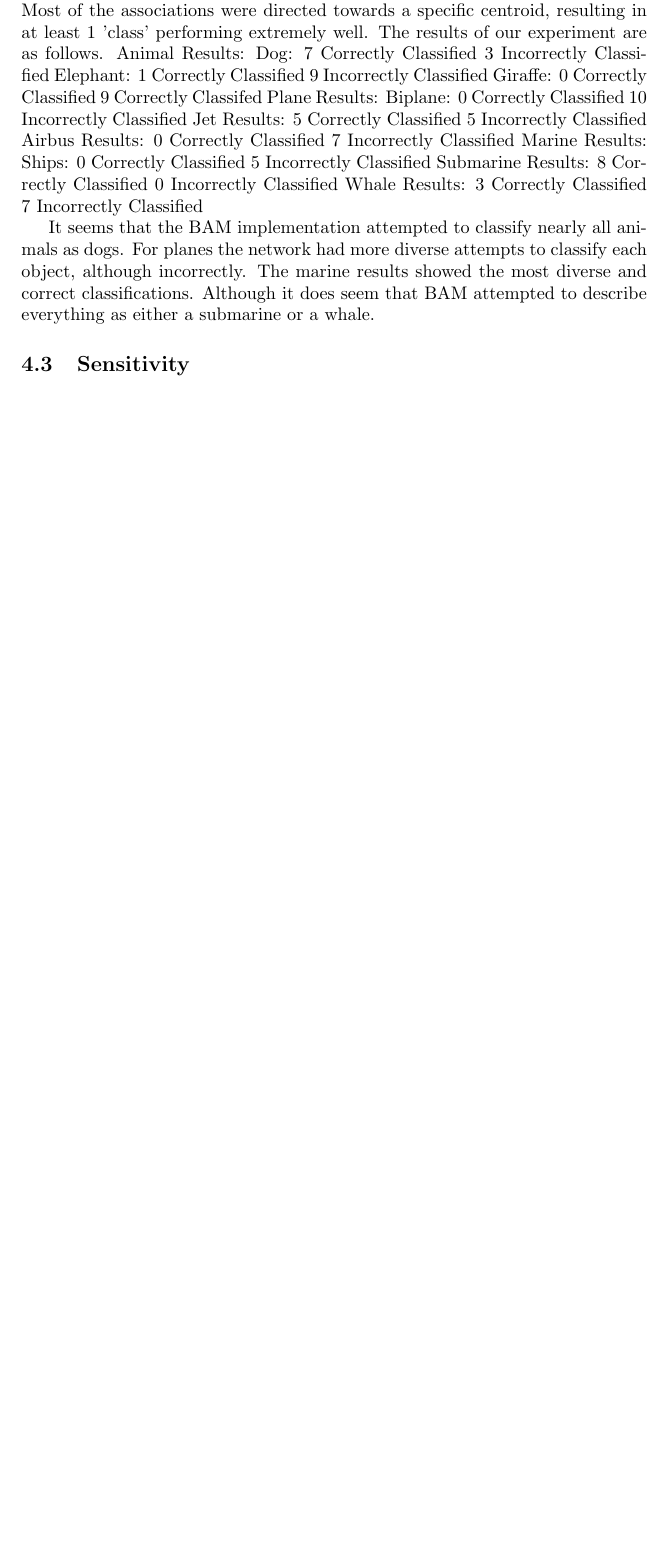
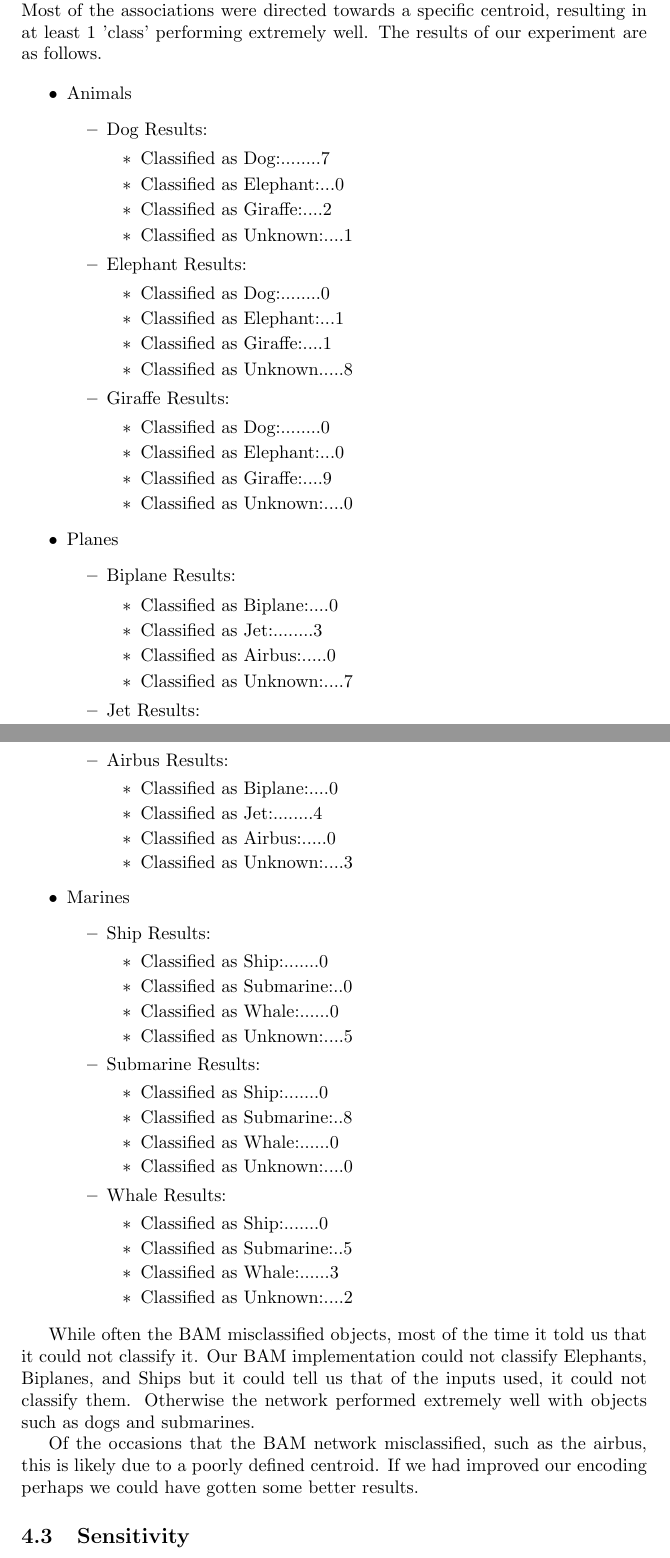
Before and after one commit to Dove-Bren/NeuralClassification, a LaTeX document (paper.tex): part of page 5 of 9 before the commit and two parts of pages 5 and 6 of 10 after it, the two joined at a grey line, cut so that both start at the same text, the shorter picture padded with empty space. Compiled offline with pdfLaTeX.

Commit message:
Update paper.tex
Merrggiinnnngggggggg

```diff
--- a/paper.tex
+++ b/paper.tex
@@ -130,44 +128,46 @@ Jets, and Airbuses. Finally the Marine supersection includes Ships, Submarines,
 and Whales. Each supersection is treated separately. The encodings for Animals
 are used again in Planes and Marines. This was to make the classification
 encodings as simple yet distant as possible.
+
 \subsection{Performance}
 The Bidirectional Associative Memory implementation performed rather poorly.
 Most of the associations were directed towards a specific centroid, resulting
 in at least 1 'class' performing extremely well. The results of our
 experiment are as follows.
-Animal Results:
-    Dog:
-        7 Correctly Classified
-        3 Incorrectly Classified
-    Elephant:
-        1 Correctly Classified
-        9 Incorrectly Classified
-    Giraffe:
-        0 Correctly Classified
-        9 Correctly Classifed
-Plane Results:
-    Biplane:
-        0 Correctly Classified
-        10 Incorrectly Classified
-    Jet Results:
-        5 Correctly Classified
-        5 Incorrectly Classified
-    Airbus Results:
-        0 Correctly Classified
-        7 Incorrectly Classified
-Marine Results:
-    Ships:
-        0 Correctly Classified
-        5 Incorrectly Classified
-    Submarine Results:
-        8 Correctly Classified
-        0 Incorrectly Classified
-    Whale Results:
-        3 Correctly Classified
-        7 Incorrectly Classified
 
-It seems that the BAM implementation attempted to classify nearly all animals
-as dogs. For planes the network had more diverse attempts to classify each
-object, although incorrectly. The marine results showed the most diverse and
-correct classifications. Although it does seem that BAM attempted to describe
-everything as either a submarine or a whale.
+\begin{itemize}
+    \item Animals
+        \begin{itemize}
+            \item Dog Results:
+                \begin{itemize}
+                    \item Classified as Dog:........7
+                    \item Classified as Elephant:...0
+                    \item Classified as Giraffe:....2
+                    \item Classified as Unknown:....1
+                \end{itemize}
+            \item Elephant Results:
+                \begin{itemize}
+                    \item Classified as Dog:........0
+                    \item Classified as Elephant:...1
+                    \item Classified as Giraffe:....1
+                    \item Classified as Unknown.....8
+                \end{itemize}
+            \item Giraffe Results:
+                \begin{itemize}
+                    \item Classified as Dog:........0
+                    \item Classified as Elephant:...0
+                    \item Classified as Giraffe:....9
+                    \item Classified as Unknown:....0
+                \end{itemize}
+        \end{itemize}
+    \item Planes
+        \begin{itemize}
+            \item Biplane Results:
+                \begin{itemize}
+                    \item Classified as Biplane:....0
+                    \item Classified as Jet:........3
+                    \item Classified as Airbus:.....0
+                    \item Classified as Unknown:....7
+                \end{itemize}
+            \item Jet Results:
+                \begin{itemize}
@@ -174,3 +177,48 @@ everything as either a submarine or a whale.
+                    \item Classified as Unknown:....5
+                \end{itemize}
+            \item Airbus Results:
+                \begin{itemize}
+                    \item Classified as Biplane:....0
+                    \item Classified as Jet:........4
+                    \item Classified as Airbus:.....0
+                    \item Classified as Unknown:....3
+                \end{itemize}
+        \end{itemize}
+    \item Marines
+        \begin{itemize}
+            \item Ship Results:
+                \begin{itemize}
+                    \item Classified as Ship:.......0
+                    \item Classified as Submarine:..0
+                    \item Classified as Whale:......0
+                    \item Classified as Unknown:....5
+                \end{itemize}
+            \item Submarine Results:
+                \begin{itemize}
+                    \item Classified as Ship:.......0
+                    \item Classified as Submarine:..8
+                    \item Classified as Whale:......0
+                    \item Classified as Unknown:....0
+                \end{itemize}
+            \item Whale Results:
+                \begin{itemize}
+                    \item Classified as Ship:.......0
+                    \item Classified as Submarine:..5
+                    \item Classified as Whale:......3
+                    \item Classified as Unknown:....2
+                \end{itemize}
+        \end{itemize}
+\end{itemize}
+
+While often the BAM misclassified objects, most of the time it told us that
+it could not classify it. Our BAM implementation could not classify Elephants,
+Biplanes, and Ships but it could tell us that of the inputs used, it could not
+classify them. Otherwise the network performed extremely well with objects
+such as dogs and submarines.
+
+Of the occasions that the BAM network misclassified, such as the airbus, this is
+likely due to a poorly defined centroid. If we had improved our encoding perhaps
+we could have gotten some better results.
 
 \subsection{Sensitivity}
 Noise significantly disrupted the creation of the centroids in our Project.
```
Also changed, not shown: paper.tex (7 more changed lines).
